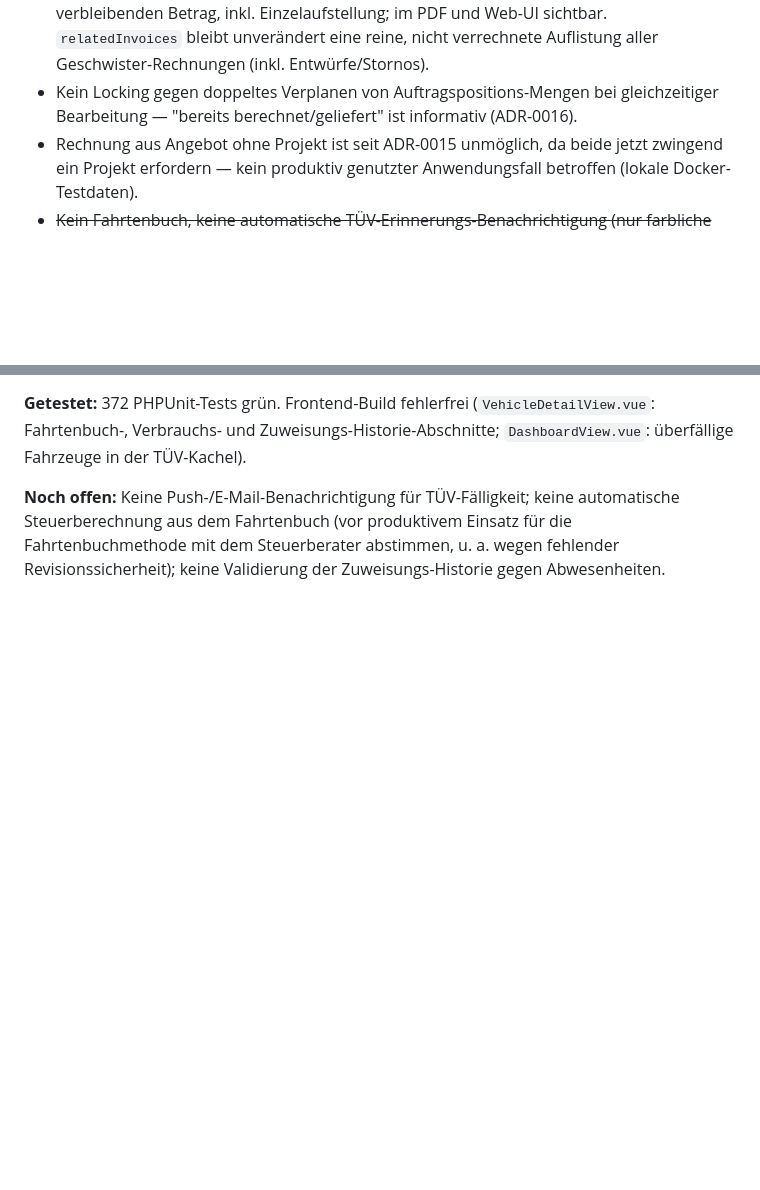
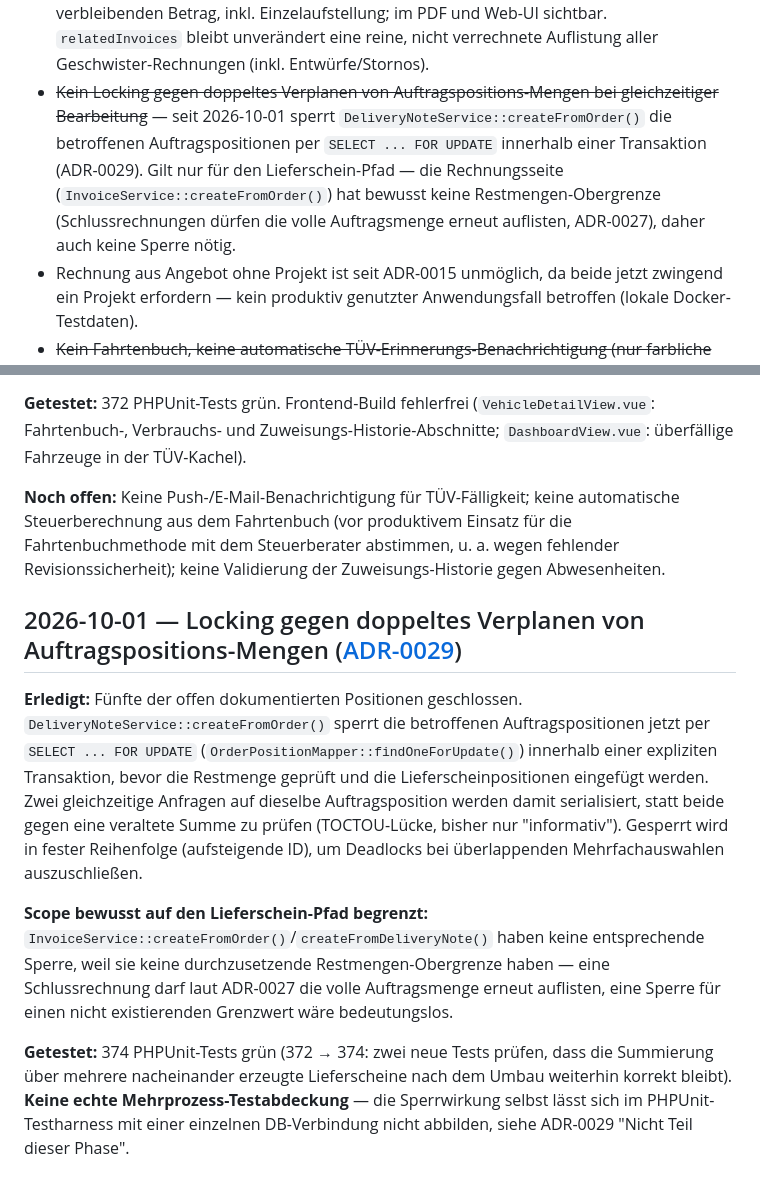
Before and after one commit to KayBeckmann/Nextcloud-ERP, a Markdown page: docs/status.md, 2 parts joined by grey strips. Drawn GitHub-style; blank space fills up the shorter version.

Commit message:
docs: status.md — Locking-Fix (ADR-0029) als erledigt markiert
Co-Authored-By: Claude Sonnet 5 <noreply@anthropic.com>

```diff
--- a/docs/status.md
+++ b/docs/status.md
@@ -847,9 +847,15 @@ sind per API editierbar, aber ohne UI dafür.
   inkl. Einzelaufstellung; im PDF und Web-UI sichtbar. `relatedInvoices`
   bleibt unverändert eine reine, nicht verrechnete Auflistung aller
   Geschwister-Rechnungen (inkl. Entwürfe/Stornos).
-- Kein Locking gegen doppeltes Verplanen von Auftragspositions-Mengen bei
-  gleichzeitiger Bearbeitung — "bereits berechnet/geliefert" ist
-  informativ (ADR-0016).
+- ~~Kein Locking gegen doppeltes Verplanen von Auftragspositions-Mengen bei
+  gleichzeitiger Bearbeitung~~ — seit 2026-10-01 sperrt
+  `DeliveryNoteService::createFromOrder()` die betroffenen
+  Auftragspositionen per `SELECT ... FOR UPDATE` innerhalb einer
+  Transaktion (ADR-0029). Gilt nur für den Lieferschein-Pfad — die
+  Rechnungsseite (`InvoiceService::createFromOrder()`) hat bewusst keine
+  Restmengen-Obergrenze (Schlussrechnungen dürfen die volle
+  Auftragsmenge erneut auflisten, ADR-0027), daher auch keine Sperre
+  nötig.
 - Rechnung aus Angebot ohne Projekt ist seit ADR-0015 unmöglich, da beide
   jetzt zwingend ein Projekt erfordern — kein produktiv genutzter
   Anwendungsfall betroffen (lokale Docker-Testdaten).
@@ -1191,3 +1197,30 @@ keine automatische Steuerberechnung aus dem Fahrtenbuch (vor
 produktivem Einsatz für die Fahrtenbuchmethode mit dem Steuerberater
 abstimmen, u. a. wegen fehlender Revisionssicherheit); keine Validierung
 der Zuweisungs-Historie gegen Abwesenheiten.
+
+## 2026-10-01 — Locking gegen doppeltes Verplanen von Auftragspositions-Mengen ([ADR-0029](adr/0029-locking-auftragsposition-mengen.md))
+
+**Erledigt:** Fünfte der offen dokumentierten Positionen geschlossen.
+`DeliveryNoteService::createFromOrder()` sperrt die betroffenen
+Auftragspositionen jetzt per `SELECT ... FOR UPDATE`
+(`OrderPositionMapper::findOneForUpdate()`) innerhalb einer expliziten
+Transaktion, bevor die Restmenge geprüft und die Lieferscheinpositionen
+eingefügt werden. Zwei gleichzeitige Anfragen auf dieselbe
+Auftragsposition werden damit serialisiert, statt beide gegen eine
+veraltete Summe zu prüfen (TOCTOU-Lücke, bisher nur "informativ").
+Gesperrt wird in fester Reihenfolge (aufsteigende ID), um Deadlocks bei
+überlappenden Mehrfachauswahlen auszuschließen.
+
+**Scope bewusst auf den Lieferschein-Pfad begrenzt:**
+`InvoiceService::createFromOrder()`/`createFromDeliveryNote()` haben
+keine entsprechende Sperre, weil sie keine durchzusetzende
+Restmengen-Obergrenze haben — eine Schlussrechnung darf laut ADR-0027
+die volle Auftragsmenge erneut auflisten, eine Sperre für einen nicht
+existierenden Grenzwert wäre bedeutungslos.
+
+**Getestet:** 374 PHPUnit-Tests grün (372 → 374: zwei neue Tests prüfen,
+dass die Summierung über mehrere nacheinander erzeugte Lieferscheine
+nach dem Umbau weiterhin korrekt bleibt). **Keine echte
+Mehrprozess-Testabdeckung** — die Sperrwirkung selbst lässt sich im
+PHPUnit-Testharness mit einer einzelnen DB-Verbindung nicht abbilden,
+siehe ADR-0029 "Nicht Teil dieser Phase".
```
